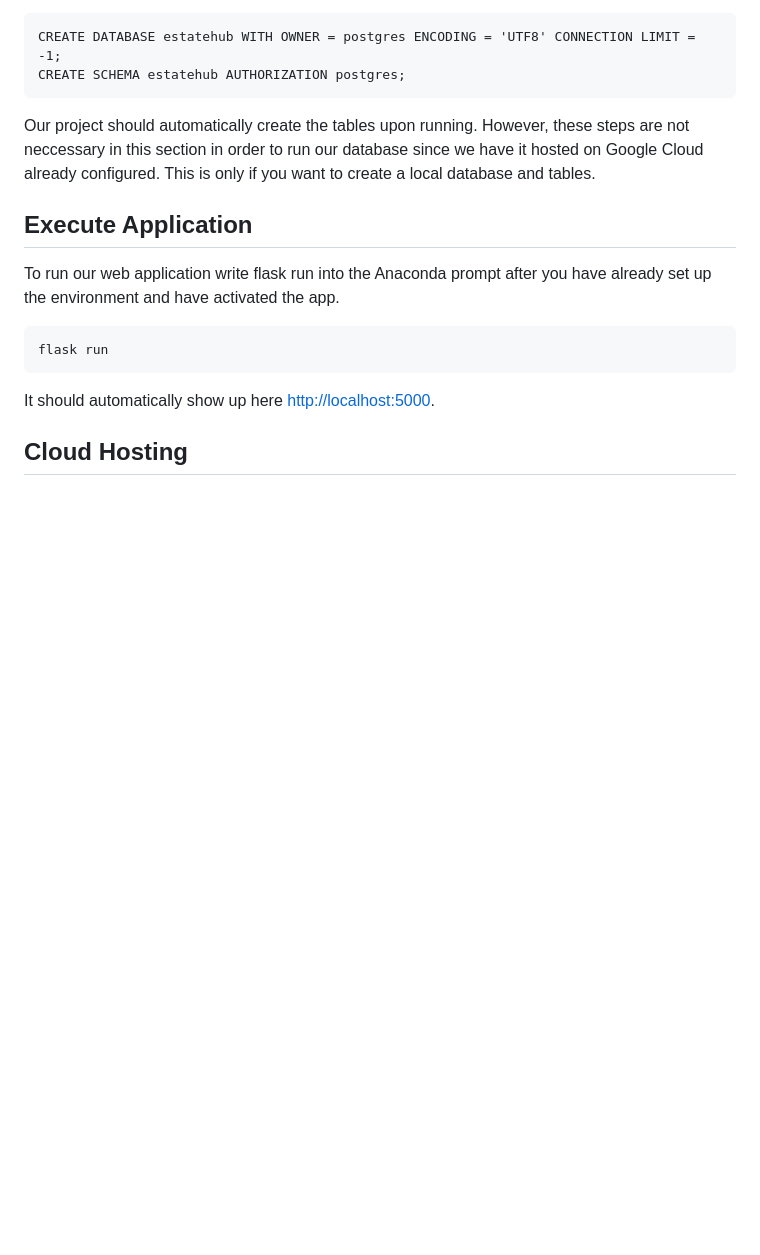
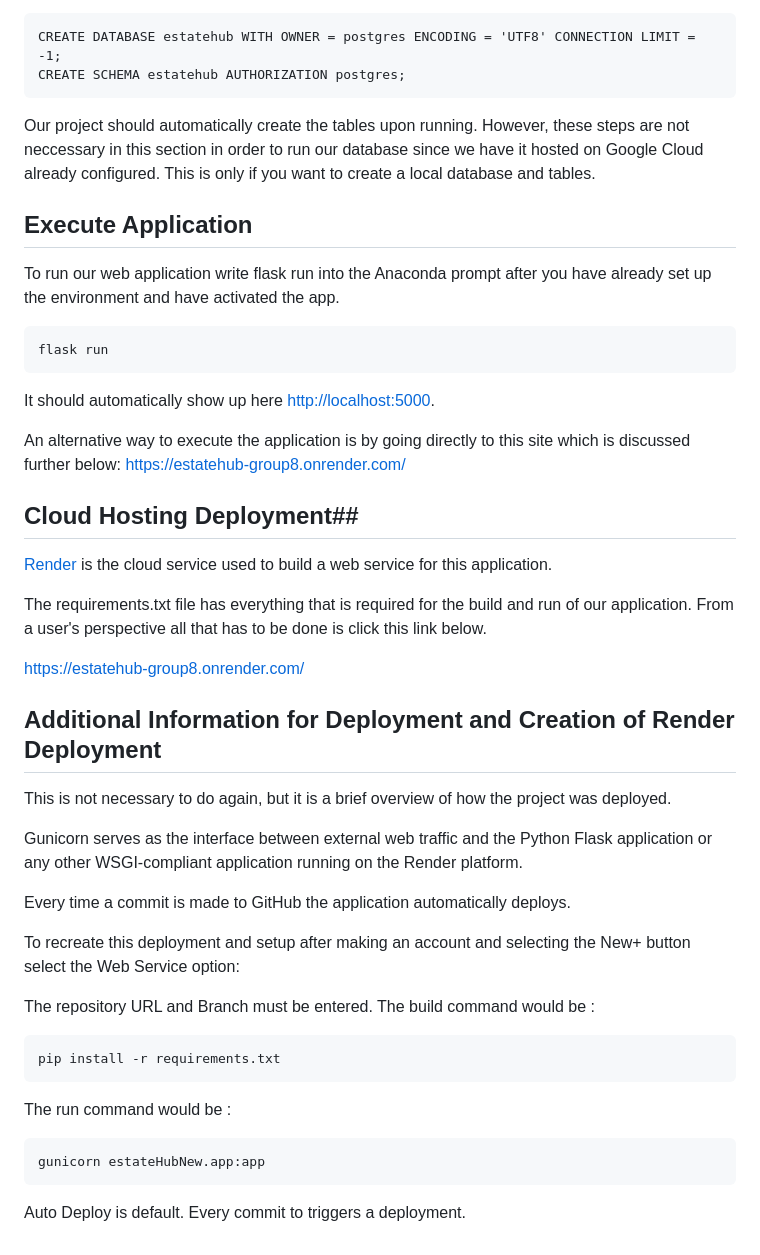
Before and after one commit to segunoluwole30/EstateHub, a Markdown page: README.md, the part around the change. Rendered like a GitHub page; blank space fills up the shorter version.

Commit message:
full ReadMe updated

````diff
--- a/README.md
+++ b/README.md
@@ -90,4 +90,34 @@ flask run
 ```
  It should automatically show up here [http://localhost:5000](http://localhost:5000).
 
-## Cloud Hosting ##
+An alternative way to execute the application is by going directly to this site which is discussed further below:
+[https://estatehub-group8.onrender.com/](https://estatehub-group8.onrender.com/)
+
+## Cloud Hosting Deployment##
+[Render](https://render.com/) is the cloud service used to build a web service for this application.
+
+The requirements.txt file has everything that is required for the build and run of our application. From a user's perspective all that has to be done is click this link below.
+
+[https://estatehub-group8.onrender.com/](https://estatehub-group8.onrender.com/)
+
+## Additional Information for Deployment and Creation of Render Deployment ##
+
+This is not necessary to do again, but it is a brief overview of how the project was deployed.
+
+Gunicorn serves as the interface between external web traffic and the Python Flask application or any other WSGI-compliant application running on the Render platform.
+
+Every time a commit is made to GitHub the application automatically deploys.
+
+To recreate this deployment and setup after making an account and selecting the New+ button select the Web Service option:
+
+The repository URL and Branch must be entered.
+The build command would be :
+```
+pip install -r requirements.txt
+```
+The run command would be :
+```
+gunicorn estateHubNew.app:app
+```
+
+Auto Deploy is default. Every commit to triggers a deployment.
````
